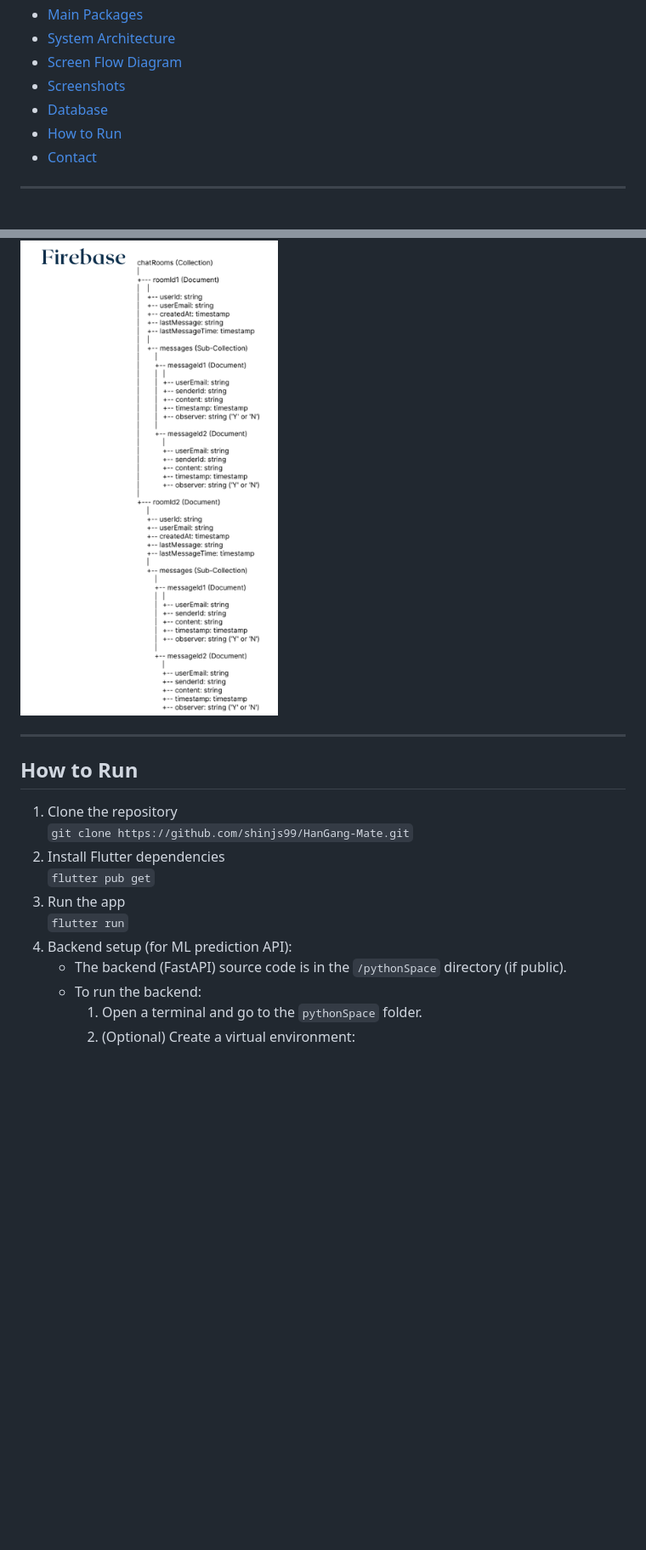
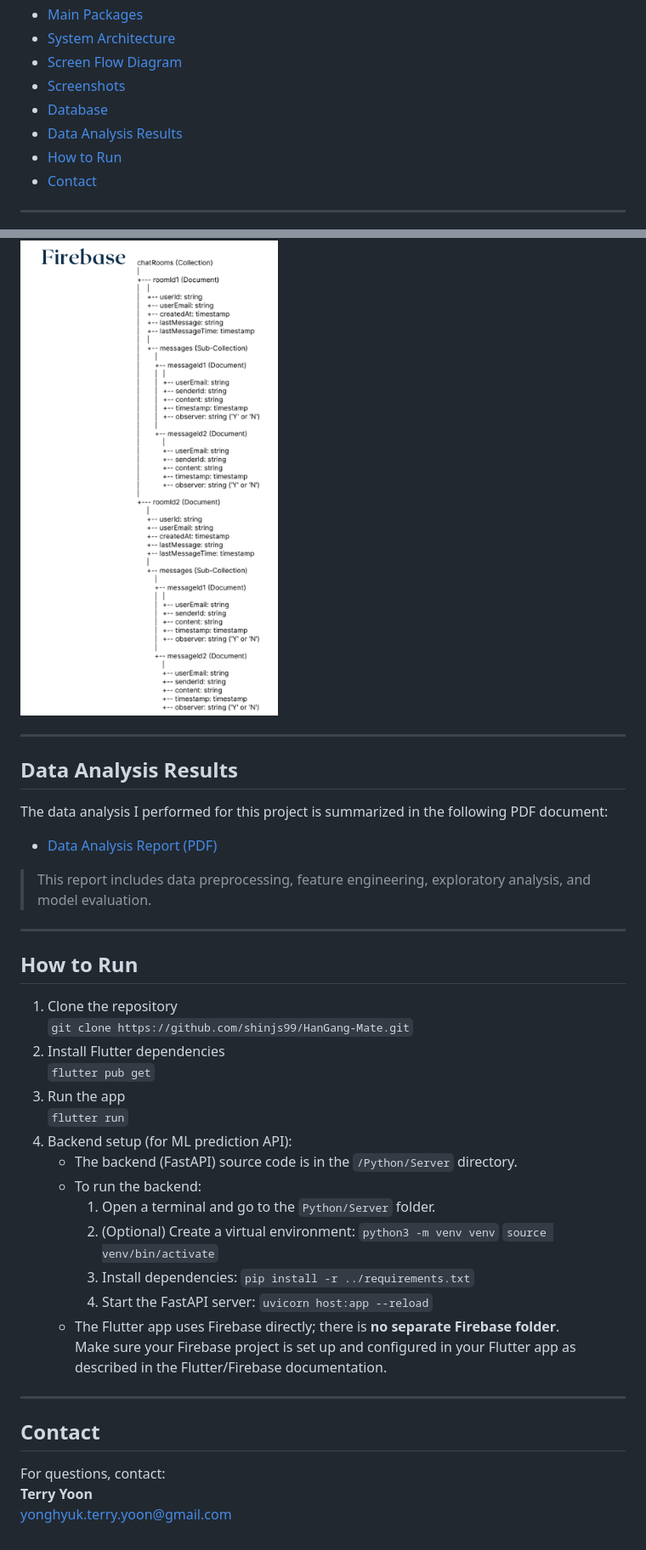
Before and after one commit to terryhyuk/HanGang_Mate, a Markdown page: README.md, 2 parts joined by grey strips. Shown at 85% size. Rendered like a GitHub page; blank space fills up the shorter version.

```diff
--- a/README.md
+++ b/README.md
@@ -19,6 +19,7 @@
 - [Screen Flow Diagram](#screen-flow-diagram)
 - [Screenshots](#screenshots)
 - [Database](#database)
+- [Data Analysis Results](#data-analysis-results)
 - [How to Run](#how-to-run)
 - [Contact](#contact)
 
@@ -140,6 +138,16 @@ _Only the EER diagram is provided; actual database dump is not included._
 
 ### Firebase Structure
 ![Firebase Structure](image/Firebase.png)
+
+---
+
+## Data Analysis Results
+
+The data analysis I performed for this project is summarized in the following PDF document:
+
+- [Data Analysis Report (PDF)](image/data_analysis.pdf)
+
+> This report includes data preprocessing, feature engineering, exploratory analysis, and model evaluation.
 
 ---
 
@@ -152,7 +160,23 @@ _Only the EER diagram is provided; actual database dump is not included._
 3. Run the app
    `flutter run`
 4. Backend setup (for ML prediction API):
-   - The backend (FastAPI) source code is in the `/pythonSpace` directory (if public).
+   - The backend (FastAPI) source code is in the `/Python/Server` directory.
    - To run the backend:
-     1. Open a terminal and go to the `pythonSpace` folder.
+     1. Open a terminal and go to the `Python/Server` folder.
      2. (Optional) Create a virtual environment:
+        `python3 -m venv venv`
+        `source venv/bin/activate`
+     3. Install dependencies:
+        `pip install -r ../requirements.txt`
+     4. Start the FastAPI server:
+        `uvicorn host:app --reload`
+   - The Flutter app uses Firebase directly; there is **no separate Firebase folder**.
+     Make sure your Firebase project is set up and configured in your Flutter app as described in the Flutter/Firebase documentation.
+
+---
+
+## Contact
+
+For questions, contact:
+**Terry Yoon**
+yonghyuk.terry.yoon@gmail.com
```
Also changed, not shown: other parts of README.md (+4 -7 lines).
